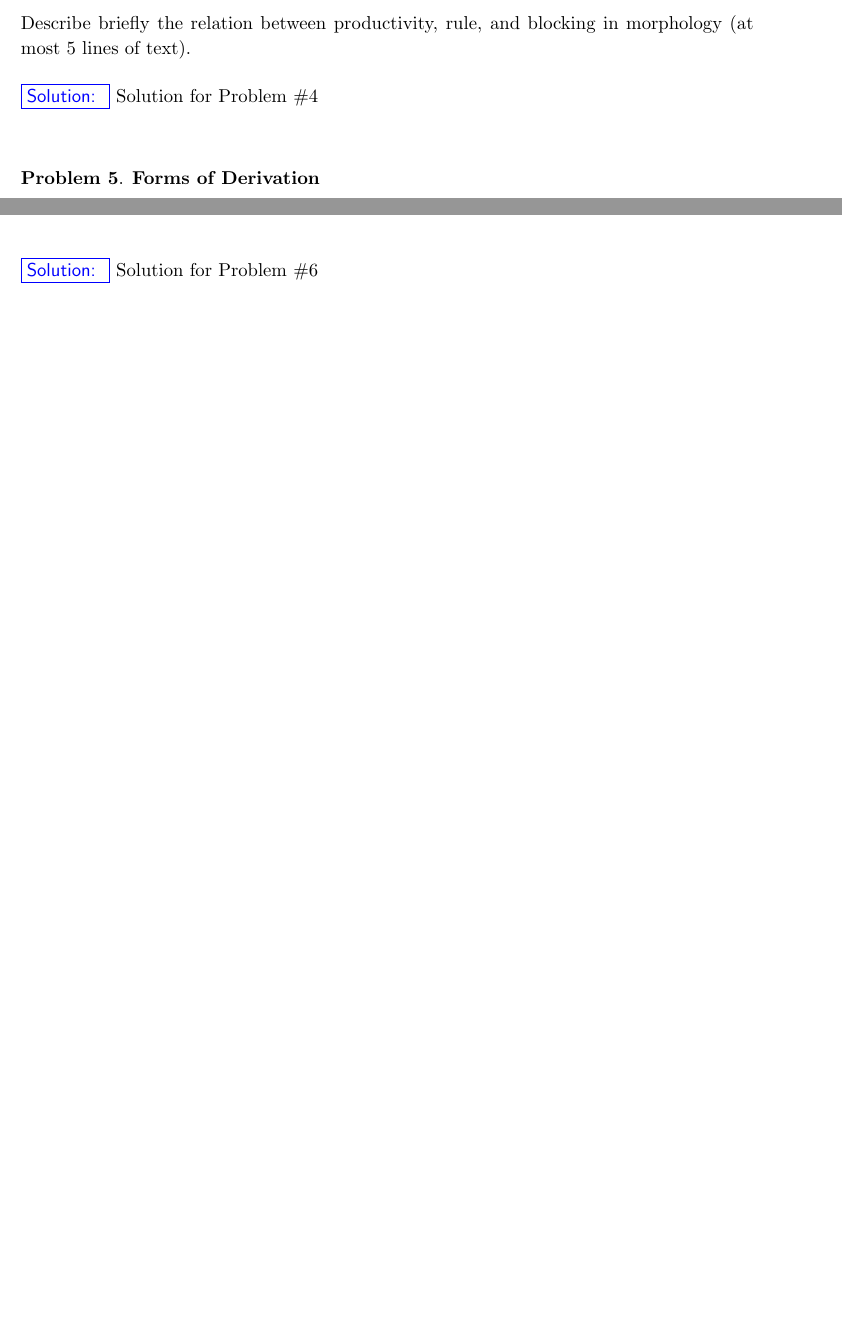
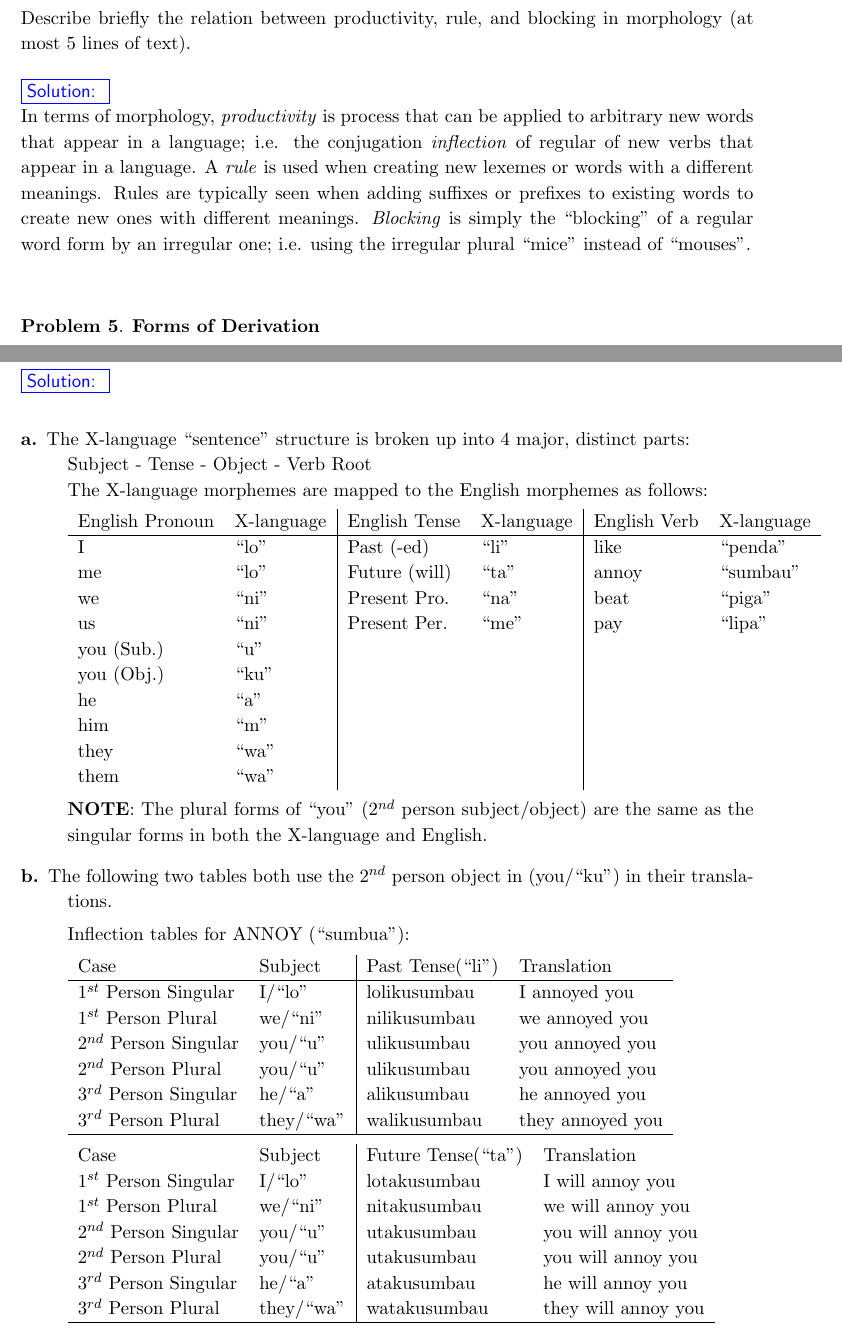
Before and after one commit to Wilgy/OsnabrueckHW, a LaTeX problem sheet (CL/HW02/submission/HW2_tfairman_khipkin_twilgenbusch.tex): two parts of pages 2 and 3 of 4 before the commit and two parts of pages 3 and 5 of 6 after it, joined at a grey line, cut so that both start at the same text, the shorter picture padded with empty space. Compiled offline with pdfLaTeX.

Commit message:
CL/HW02 Added Solutions for problems 2-6;
TODO: Fill in problem 1 and look over thoroughly (A lot of room for error);
TODO: Look over Solutions for Problem 5 (I don't particulary like the Clipping examples I gave for German);
TODO: Ensure that the morphological breakdown of problem 6 is correct as well as the inflection tables for ANNOY
TODO: Start working on Problem 7;

```diff
--- a/CL/HW02/submission/HW2_tfairman_khipkin_twilgenbusch.tex
+++ b/CL/HW02/submission/HW2_tfairman_khipkin_twilgenbusch.tex
@@ -5,6 +5,8 @@
 %% commands defined by me or edit the style file appropriately.
 \usepackage{aahomework}
 \usepackage{tikz}
+\usepackage{tipa}
+\usepackage{color}
 \usepackage{tcolorbox}
 
 \newcommand*\circled[1]{\tikz[baseline=(char.base)]{
@@ -114,8 +128,8 @@ Describe briefly the relation between productivity, rule, and blocking in morpho
 
 \end{problem}
 
-\begin{solution}
-Solution for Problem \#4
+\begin{solution} \\
+In terms of morphology, \textit{productivity} is process that can be applied to arbitrary new words that appear in a language; i.e. the conjugation \textit{inflection} of regular of new verbs that appear in a language.  A \textit{rule} is used when creating new lexemes or words with a different meanings.  Rules are typically seen when adding suffixes or prefixes to existing words to create new ones with different meanings. \textit{Blocking} is simply the ``blocking'' of a regular word form by an irregular one; i.e. using the irregular plural ``mice'' instead of ``mouses''.
 \end{solution}
 
 \vspace*{0.5cm}
@@ -170,7 +200,55 @@ unamsumbau & ``you are annoying him'' & nilikulipa & ``we paid you'' \\ \hline
 \end{problem}
 
 \begin{solution}
-Solution for Problem \#6
+
+\begin{description}
+\item[a.] The X-language ``sentence'' structure is broken up into 4 major, distinct parts: \\
+Subject - Tense - Object - Verb Root \\
+The X-language morphemes are mapped to the English morphemes as follows:
+
+\begin{tabular}{l l | l l | l l}
+English Pronoun & X-language & English Tense & X-language & English Verb & X-language \\ \hline
+I & ``lo'' & Past (-ed) & ``li'' & like & ``penda'' \\
+me & ``lo'' & Future (will) & ``ta'' & annoy & ``sumbau'' \\
+we & ``ni'' & Present Pro. & ``na'' & beat & ``piga'' \\
+us & ``ni'' & Present Per. & ``me'' & pay & ``lipa'' \\
+you (Sub.) & ``u'' & & & &  \\
+you (Obj.) & ``ku'' & & & & \\
+he & ``a'' & & & & \\
+him & ``m'' & & & & \\
+they & ``wa'' & & & & \\
+them & ``wa'' & & & & \\
+\end{tabular}
+
+\textbf{NOTE}: The plural forms of ``you'' ($2^{nd}$ person subject/object) are the same as the singular forms in both the X-language and English.
+
+\item[b.] The following two tables both use the $2^{nd}$ person object in (you/``ku'') in their translations.
+
+Inflection tables for ANNOY (``sumbua''):
+
+\begin{tabular}{l l | l l}
+Case & Subject & Past Tense(``li'') & Translation \\ \hline
+$1^{st}$ Person Singular & I/``lo'' & lolikusumbau & I annoyed you \\
+$1^{st}$ Person Plural & we/``ni'' & nilikusumbau & we annoyed you \\
+$2^{nd}$ Person Singular & you/``u'' & ulikusumbau & you annoyed you \\
+$2^{nd}$ Person Plural & you/``u'' & ulikusumbau & you annoyed you \\
+$3^{rd}$ Person Singular & he/``a'' & alikusumbau & he annoyed you  \\
+$3^{rd}$ Person Plural & they/``wa'' & walikusumbau & they annoyed you \\ \hline
+\end{tabular}
+
+\begin{tabular}{l l | l l}
+
+Case & Subject & Future Tense(``ta'') & Translation \\
+$1^{st}$ Person Singular & I/``lo'' & lotakusumbau & I will annoy you \\
+$1^{st}$ Person Plural & we/``ni'' & nitakusumbau & we will annoy you \\
+$2^{nd}$ Person Singular & you/``u'' & utakusumbau & you will annoy you \\
+$2^{nd}$ Person Plural & you/``u'' & utakusumbau & you will annoy you \\
+$3^{rd}$ Person Singular & he/``a'' & atakusumbau & he will annoy you  \\
+$3^{rd}$ Person Plural & they/``wa'' & watakusumbau & they will annoy you \\ \hline
+\end{tabular}
+
+\end{description}
+
 \end{solution}
 
 \vspace*{0.5cm}
```
Also changed, not shown: CL/HW02/submission/HW2_tfairman_khipkin_twilgenbusch.tex (40 more changed lines).
